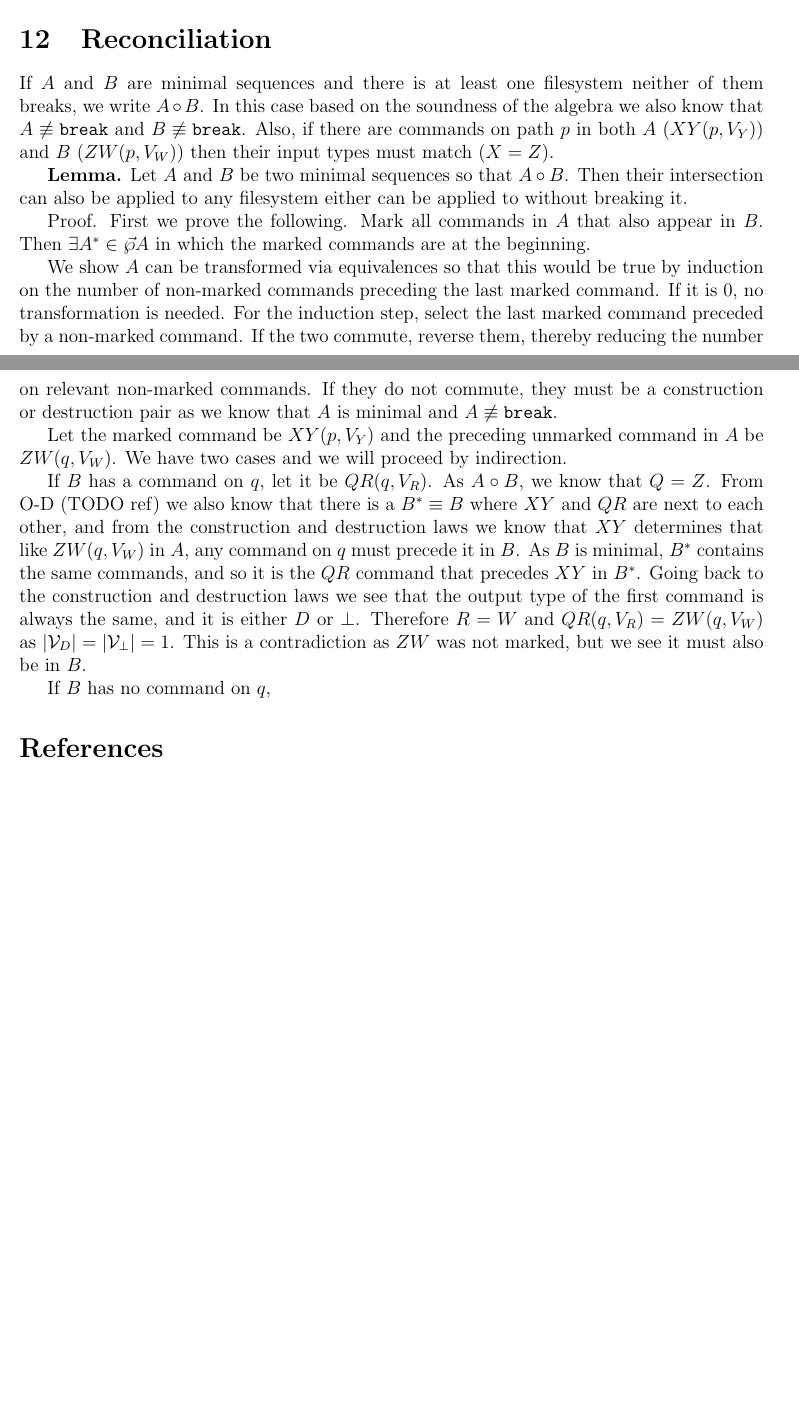
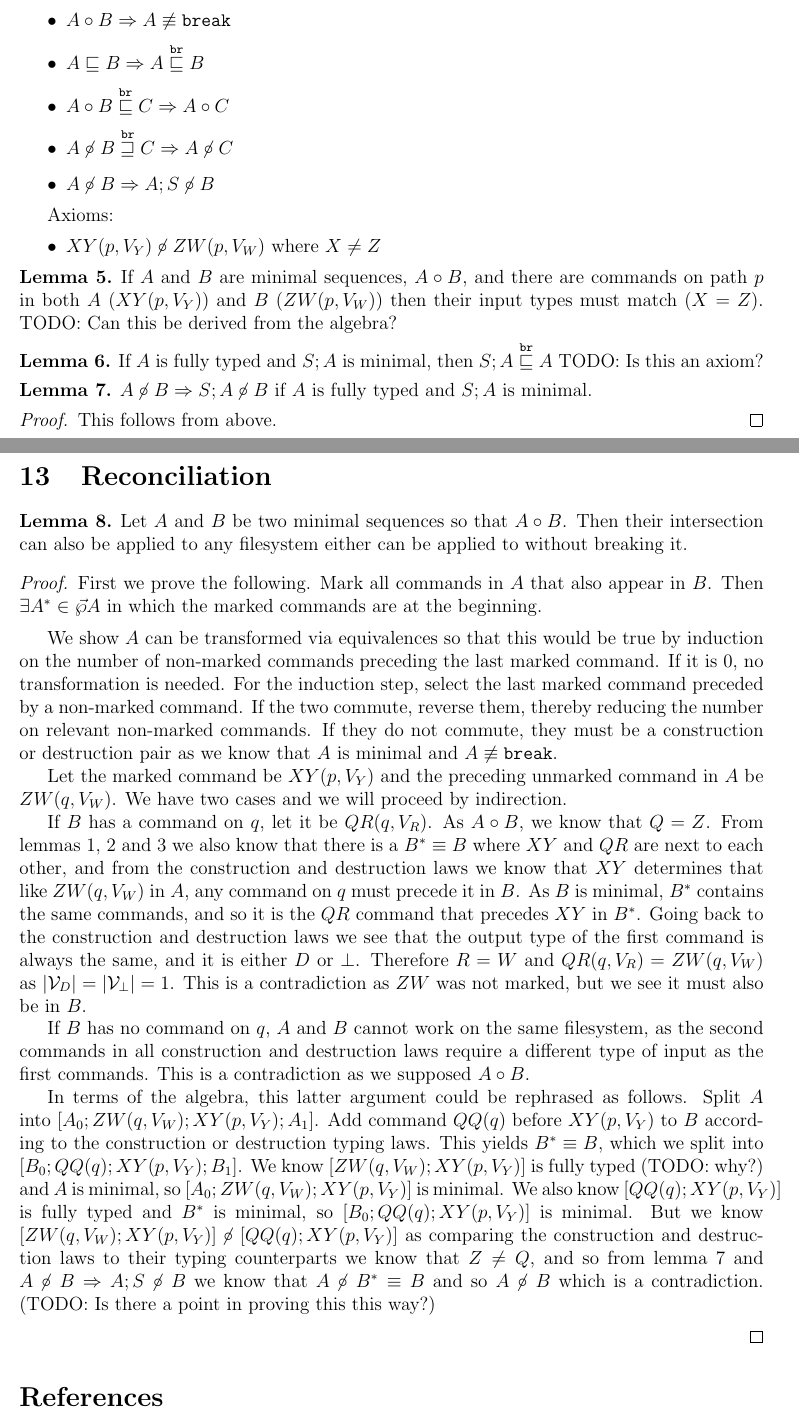
Before and after one commit to csirmaz/AlgebraicSyncPaper, a LaTeX paper (2015/paper.tex): two parts of pages 8 and 9 of 9 before the commit and two parts of pages 9 and 10 of 11 after it, joined at a grey line, cut at the place of the change, the shorter picture padded with empty space. Compiled offline with pdfLaTeX.

Commit message:
Introduced existential extensions to the algebra; finished proof

```diff
--- a/2015/paper.tex
+++ b/2015/paper.tex
@@ -5,6 +5,7 @@
 \usepackage{amsmath}
 \usepackage{amsfonts}
 \usepackage{amssymb}
+\usepackage{amsthm}
 \usepackage{setspace}
 \usepackage{fullpage}
 \usepackage{graphicx}
@@ -44,15 +45,25 @@
 \newcommand{\cxz}{\fscommand{X}{Z}}
 \newcommand{\czw}{\fscommand{Z}{W}}
 \newcommand{\cqr}{\fscommand{Q}{R}}
+\newcommand{\cqq}{\fscommand{Q}{Q}}
 
 \newcommand{\eqext}{\sqsubseteq}
 \newcommand{\eqnrw}{\sqsupseteq}
 \newcommand{\nequiv}{\not\equiv}
+\newcommand{\wrext}{\stackrel{\mathtt{br}}{\sqsubseteq}}
+\newcommand{\wrnrw}{\stackrel{\mathtt{br}}{\sqsupseteq}}
+\newcommand{\coworks}{\circ}
+\newcommand{\ncoworks}{\centernot\circ}
 
 \newcommand{\emptyseq}{[\,]}
 
 \newcommand{\extset}[1]{\wp{#1}}
 \newcommand{\orderset}[1]{\vec{\wp}{#1}}
+
+\theoremstyle{definition}
+\newtheorem{mydef}{Definition}
+
+\newtheorem{mylem}{Lemma}
 
 \title{A More Complete Algebra for File Synchronization}
 
@@ -476,19 +557,77 @@ $\orderset{S} = \extset{S}$.
+Its intended interpretation is that
+$B$ does not break any filesystem $A$ does not break.
+It is a transitive relation.
+\end{mydef}
+
+\begin{itemize}
+\item $A\coworks B \Rightarrow A\nequiv\cbrk$
+\item $A\eqext B \Rightarrow A\wrext B$
+\item $A\coworks B\wrext C \Rightarrow A\coworks C$
+\item $A\ncoworks B\wrnrw C \Rightarrow A\ncoworks C$
+\item $A\ncoworks B \Rightarrow A;S\ncoworks B$
+\end{itemize}
+
+Axioms:
+
+\begin{itemize}
+\item $\cxy(p,V_Y)\ncoworks \czw(p,V_W)$ where $X\neq Z$
+% \item Disjoint laws for construction:
+%    \begin{gather*}
+%    % bd>bf
+%             [\cbd(\pp, D); \cbf(p, F)] \ncoworks [\cbf(p, F)]\\
+%    % bd>bd
+%             [\cbd(\pp, D_1); \cbd(p, D_2)] \ncoworks [\cbd(p, D_2)]\\
+%    % fd>bf
+%             [\cfd(\pp, D); \cbf(p, F)] \ncoworks [\cbf(p, F)]\\
+%    % fd>bd
+%             [\cfd(\pp, D_1); \cbd(p, D_2)] \ncoworks [\cbd(p, D_2)]
+%    \end{gather*}
+% \item Disjoint laws for destruction:
+%    \begin{gather*}
+%    % fb<db ??
+%             [\cfb(p); \cdb(\pp)] \ncoworks [\cdb(\pp)]\\
+%    % fb<df ??
+%             [\cfb(p); \cdf(\pp, F)] \ncoworks [\cdf(\pp, F)]\\
+%    % db<db ??
+%             [\cdb(p); \cdb(\pp)] \ncoworks [\cdb(\pp)]\\
+%    % db<df ??
+%             [\cdb(p); \cdf(\pp, F)] \ncoworks [\cdf(\pp, F)]
+%    \end{gather*}
+\end{itemize}
+
+\begin{mylem}
+If $A$ and $B$ are minimal sequences, $A\coworks B$,
+and there are commands on path $p$ in both $A$ ($\cxy(p, V_Y)$) and $B$ ($\czw(p, V_W)$)
+then their input types must match ($X=Z$).
+TODO: Can this be derived from the algebra?
+\end{mylem}
+
+\begin{mylem}
+If $A$ is fully typed and $S;A$ is minimal, then $S;A\wrext A$
+TODO: Is this an axiom?
+\end{mylem}
+
+\begin{mylem}\label{lemma:ncowprefix}
+$A\ncoworks B \Rightarrow S;A\ncoworks B$ if $A$ is fully typed and $S;A$ is minimal.
+\end{mylem}
+\begin{proof}
+This follows from above.
+\end{proof}
+
 \section{Reconciliation}
 
-If $A$ and $B$ are minimal sequences and there is at least one filesystem neither of them breaks,
-we write $A\circ B$. In this case based on the soundness of the algebra
-we also know that $A\nequiv\cbrk$ and $B\nequiv\cbrk$.
-Also, if there are commands on path $p$ in both $A$ ($\cxy(p, V_Y)$) and $B$ ($\czw(p, V_W)$)
-then their input types must match ($X=Z$).
-
-{\bf Lemma.} Let $A$ and $B$ be two minimal sequences so that $A\circ B$.
+\begin{mylem}
+Let $A$ and $B$ be two minimal sequences so that $A\coworks B$.
 Then their intersection can also be applied to any filesystem
 either can be applied to without breaking it.
+\end{mylem}
 
-Proof.
+\begin{proof}
 First we prove the following.
 Mark all commands in $A$ that also appear in $B$.
 Then $\exists A^* \in \orderset{A}$ in which the marked commands are at the beginning.
+
+\medskip
 
 We show $A$ can be transformed via equivalences so that this would be true
 by induction on the number of non-marked commands preceding the last marked command.
@@ -501,9 +640,8 @@ that $A$ is minimal and $A\nequiv\cbrk$.
 Let the marked command be $\cxy(p, V_Y)$ and the preceding unmarked command in $A$ be $\czw(q, V_W)$.
 We have two cases and we will proceed by indirection.
 
-If $B$ has a command on $q$, let it be $\cqr(q, V_R)$. As $A\circ B$, we know
-that $Q=Z$. From
-O-D (TODO ref)
+If $B$ has a command on $q$, let it be $\cqr(q, V_R)$. As $A\coworks B$, we know
+that $Q=Z$. From lemmas \ref{lemma:neighbour}, \ref{lemma:minextset} and \ref{lemma:minextorder}
 we also know that there is a $B^*\equiv B$ where $\cxy$ and $\cqr$ are next to each other,
 and from the construction and destruction laws we know that $\cxy$ determines that like
 $\czw(q, V_W)$ in $A$, any command on $q$ must precede it in $B$. As $B$ is minimal, $B^*$
@@ -512,8 +650,26 @@ Going back to the construction and destruction laws we see that the output type
 is always the same, and it is either $D$ or $\empt$. Therefore $R=W$ and $\cqr(q, V_R)=\czw(q, V_W)$
 as $|\setd|=|\setb|=1$. This is a contradiction as $\czw$ was not marked, but we see it must also be in $B$.
 
-If $B$ has no command on $q$,
+If $B$ has no command on $q$, $A$ and $B$ cannot work on the same filesystem,
+as the second commands in all construction and destruction laws require a different type of input
+as the first commands. This is a contradiction as we supposed $A\coworks B$.
 
+In terms of the algebra, this latter argument could be rephrased as follows.
+Split $A$ into $[A_0;\czw(q, V_W);\cxy(p, V_Y);A_1]$.
+Add command $\cqq(q)$ before $\cxy(p, V_Y)$ to $B$ according to the construction or destruction typing laws.
+This yields $B^*\equiv B$, which we split into $[B_0;\cqq(q);\cxy(p, V_Y);B_1]$.
+We know $[\czw(q, V_W);\cxy(p, V_Y)]$ is fully typed (TODO: why?)
+and $A$ is minimal, so $[A_0;\czw(q, V_W);\cxy(p, V_Y)]$ is minimal.
+We also know $[\cqq(q);\cxy(p, V_Y)]$ is fully typed and $B^*$ is minimal, so $[B_0;\cqq(q);\cxy(p, V_Y)]$ is minimal.
+But we know $[\czw(q, V_W);\cxy(p, V_Y)]\ncoworks [\cqq(q);\cxy(p, V_Y)]$
+as comparing the construction and destruction laws to their typing counterparts we know that $Z\neq Q$,
+and so from lemma \ref{lemma:ncowprefix} and $A\ncoworks B \Rightarrow A;S\ncoworks B$
+we know that $A\ncoworks B^*\equiv B$ and so $A\ncoworks B$ which is a contradiction.
+(TODO: Is there a point in proving this this way?)
+
+\medskip
+
+\end{proof}
 
 
 \begin{thebibliography}{99}
```
Also changed, not shown: 2015/paper.tex (98 more changed lines).
